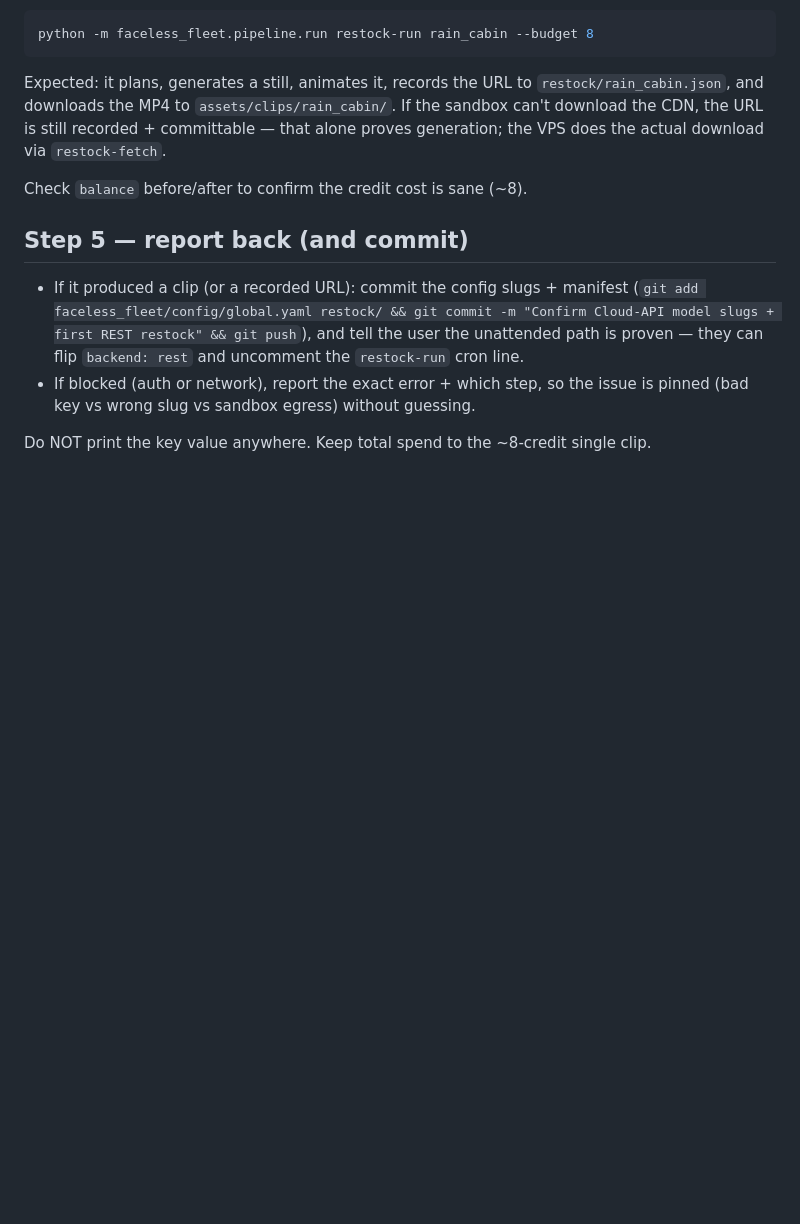
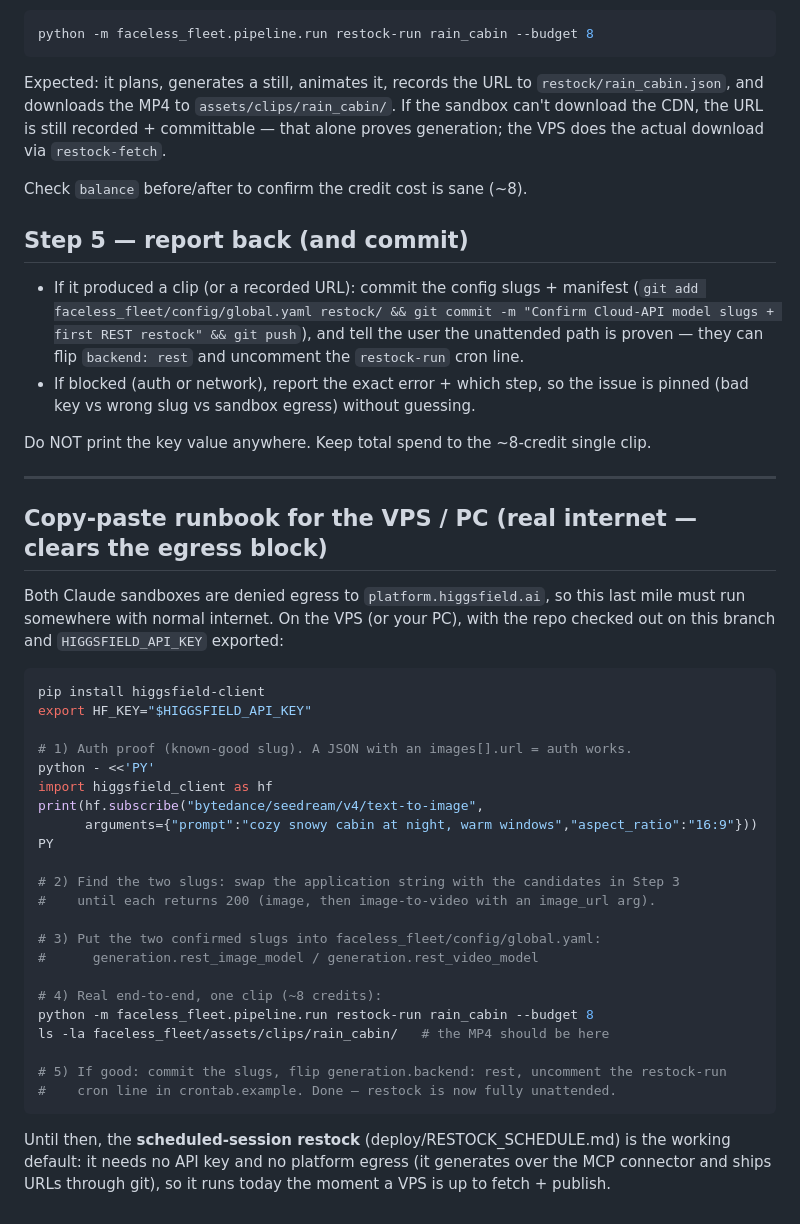
Before and after one commit to Rebadged/polymarket-alpha, a Markdown page: faceless_fleet/deploy/REST_SMOKE_TEST.md, the part around one of its changes. Rendered like a GitHub page; blank space fills up the shorter version.

````diff
--- a/faceless_fleet/deploy/REST_SMOKE_TEST.md
+++ b/faceless_fleet/deploy/REST_SMOKE_TEST.md
@@ -95,3 +110,40 @@ Check `balance` before/after to confirm the credit cost is sane (~8).
   pinned (bad key vs wrong slug vs sandbox egress) without guessing.
 
 Do NOT print the key value anywhere. Keep total spend to the ~8-credit single clip.
+
+---
+
+## Copy-paste runbook for the VPS / PC (real internet — clears the egress block)
+
+Both Claude sandboxes are denied egress to `platform.higgsfield.ai`, so this last mile
+must run somewhere with normal internet. On the VPS (or your PC), with the repo checked
+out on this branch and `HIGGSFIELD_API_KEY` exported:
+
+```bash
+pip install higgsfield-client
+export HF_KEY="$HIGGSFIELD_API_KEY"
+
+# 1) Auth proof (known-good slug). A JSON with an images[].url = auth works.
+python - <<'PY'
+import higgsfield_client as hf
+print(hf.subscribe("bytedance/seedream/v4/text-to-image",
+      arguments={"prompt":"cozy snowy cabin at night, warm windows","aspect_ratio":"16:9"}))
+PY
+
+# 2) Find the two slugs: swap the application string with the candidates in Step 3
+#    until each returns 200 (image, then image-to-video with an image_url arg).
+
+# 3) Put the two confirmed slugs into faceless_fleet/config/global.yaml:
+#      generation.rest_image_model / generation.rest_video_model
+
+# 4) Real end-to-end, one clip (~8 credits):
+python -m faceless_fleet.pipeline.run restock-run rain_cabin --budget 8
+ls -la faceless_fleet/assets/clips/rain_cabin/   # the MP4 should be here
+
+# 5) If good: commit the slugs, flip generation.backend: rest, uncomment the restock-run
+#    cron line in crontab.example. Done — restock is now fully unattended.
+```
+
+Until then, the **scheduled-session restock** (deploy/RESTOCK_SCHEDULE.md) is the working
+default: it needs no API key and no platform egress (it generates over the MCP connector
+and ships URLs through git), so it runs today the moment a VPS is up to fetch + publish.
````
Also changed, not shown: other parts of faceless_fleet/deploy/REST_SMOKE_TEST.md (+19 -4 lines).
